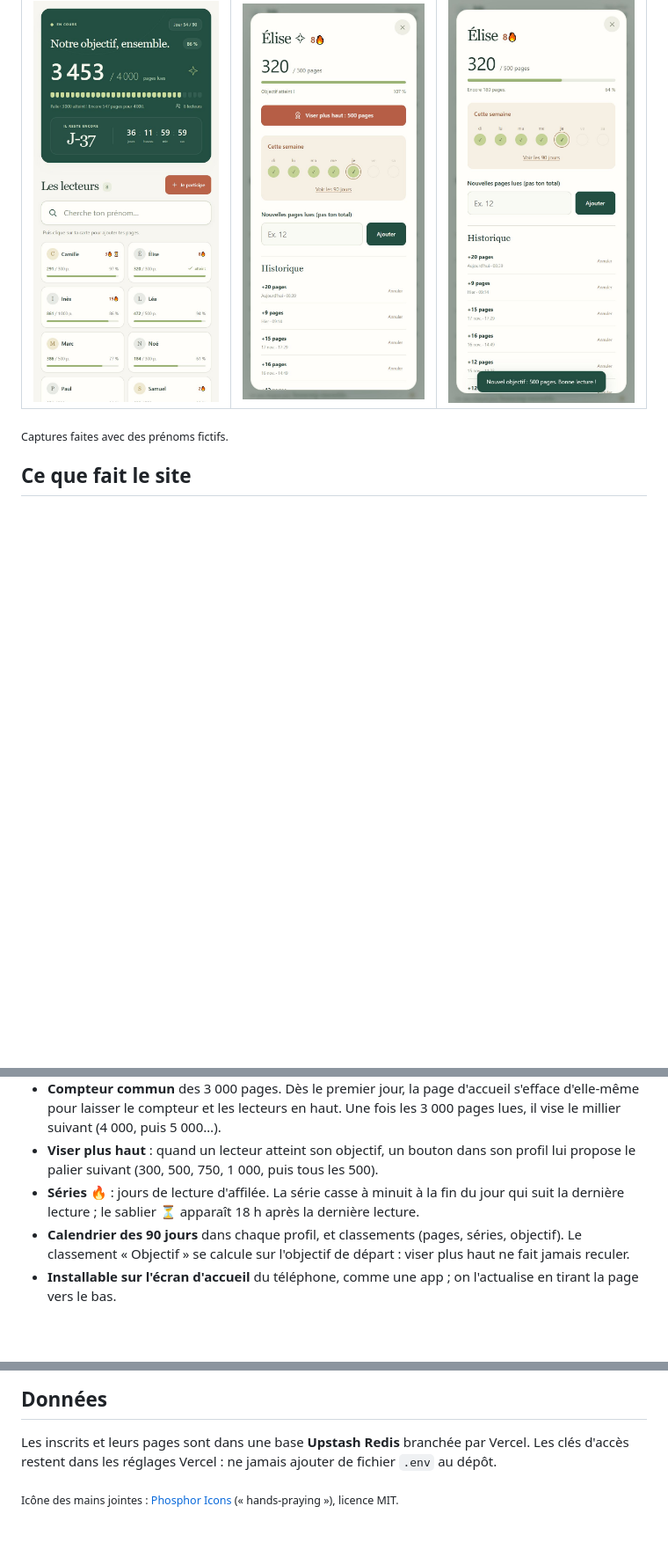
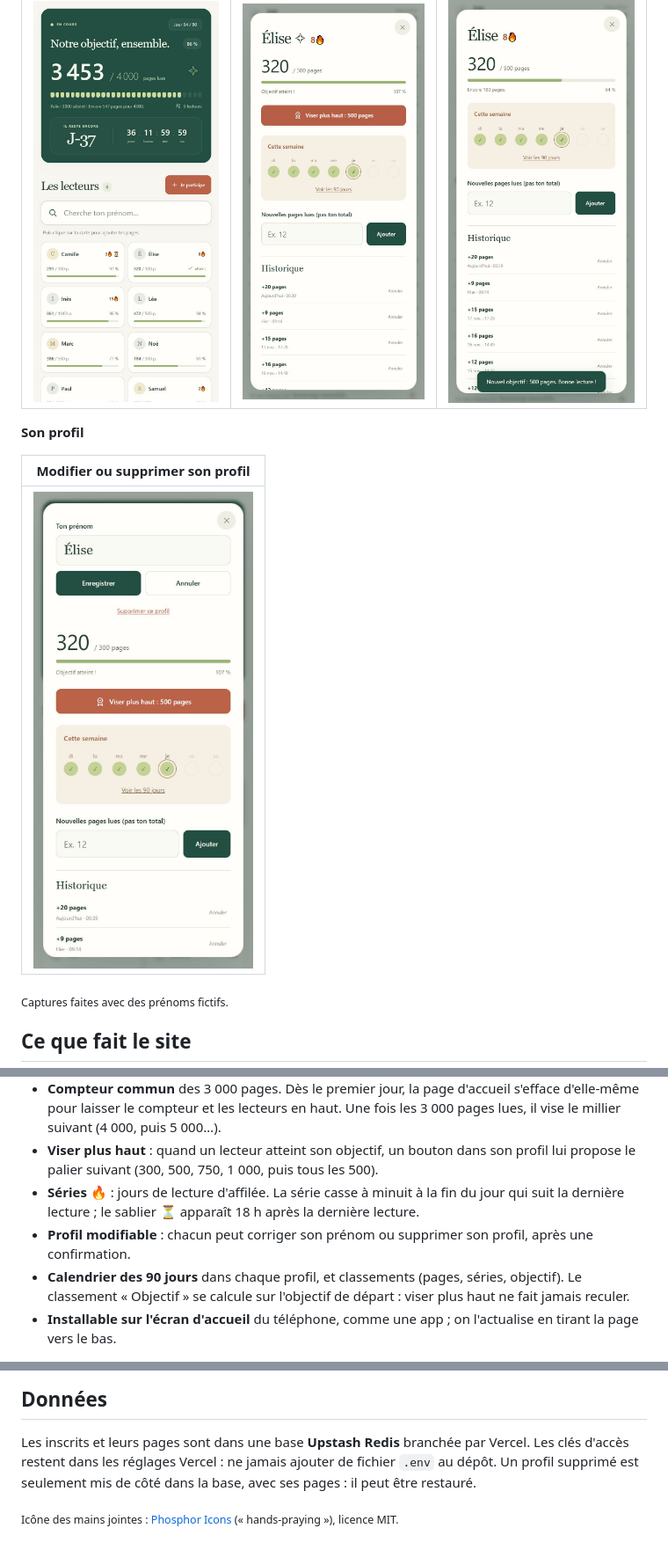
Before and after one commit to Draawen/defi-lecture, a Markdown page: README.md, 3 parts joined by grey strips. Shown at 88% size. GitHub-like rendering; pictures changed too: docs/modifier-profil.jpg (added); blank space fills up the shorter version.

Commit message:
Défi lecture : modifier son prénom ou supprimer son profil (mis de côté dans la base), avec confirmation
Co-Authored-By: Claude Opus 5.5 (1M context) <noreply@anthropic.com>

```diff
--- a/README.md
+++ b/README.md
@@ -13,6 +13,12 @@ chacun à son rythme. En ligne : **https://defi-lecture.vercel.app**
 | :-------------------------------------------------------------------------------------------------------------: | :------------------------------------------------------------------------------------------------------------------------------: | :---------------------------------------------------------------------------------------------------------------------------------------: |
 | <img src="docs/palier-commun.jpg" width="250" alt="Compteur à 3 453 pages sur 4 000, palier des 3 000 atteint"> | <img src="docs/viser-plus-haut.jpg" width="250" alt="Profil d'une lectrice à 320 pages sur 300, avec le bouton Viser plus haut"> | <img src="docs/nouvel-objectif.jpg" width="250" alt="Le même profil avec son nouvel objectif de 500 pages et le message de confirmation"> |
 
+**Son profil**
+
+|                                                             Modifier ou supprimer son profil                                                              |
+| :-------------------------------------------------------------------------------------------------------------------------------------------------------: |
+| <img src="docs/modifier-profil.jpg" width="250" alt="Profil en modification : champ du prénom, boutons Enregistrer et Annuler, lien Supprimer ce profil"> |
+
 <sub>Captures faites avec des prénoms fictifs.</sub>
 
 ## Ce que fait le site
@@ -26,6 +32,7 @@ chacun à son rythme. En ligne : **https://defi-lecture.vercel.app**
   suivant (300, 500, 750, 1 000, puis tous les 500).
 - **Séries 🔥** : jours de lecture d'affilée. La série casse à minuit à la fin du jour qui suit la dernière lecture ;
   le sablier ⏳ apparaît 18 h après la dernière lecture.
+- **Profil modifiable** : chacun peut corriger son prénom ou supprimer son profil, après une confirmation.
 - **Calendrier des 90 jours** dans chaque profil, et classements (pages, séries, objectif). Le classement
   « Objectif » se calcule sur l'objectif de départ : viser plus haut ne fait jamais reculer.
 - **Installable sur l'écran d'accueil** du téléphone, comme une app ; on l'actualise en tirant la page vers le bas.
@@ -64,6 +71,7 @@ Aucune dépendance à installer : Node 22 suffit.
 ## Données
 
 Les inscrits et leurs pages sont dans une base **Upstash Redis** branchée par Vercel. Les clés d'accès restent dans
-les réglages Vercel : ne jamais ajouter de fichier `.env` au dépôt.
+les réglages Vercel : ne jamais ajouter de fichier `.env` au dépôt. Un profil supprimé est seulement mis de côté dans
+la base, avec ses pages : il peut être restauré.
 
 <sub>Icône des mains jointes : [Phosphor Icons](https://phosphoricons.com) (« hands-praying »), licence MIT.</sub>
```
Also changed, not shown: 7 other files.
